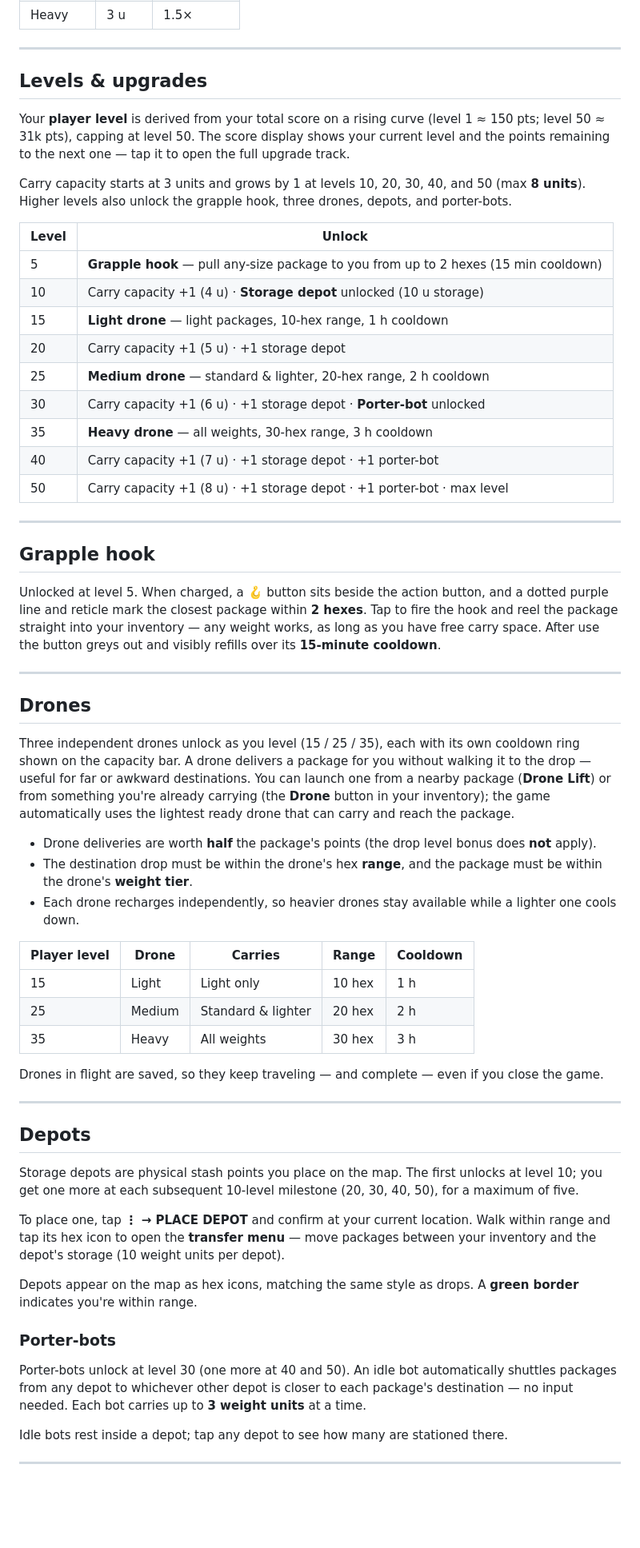
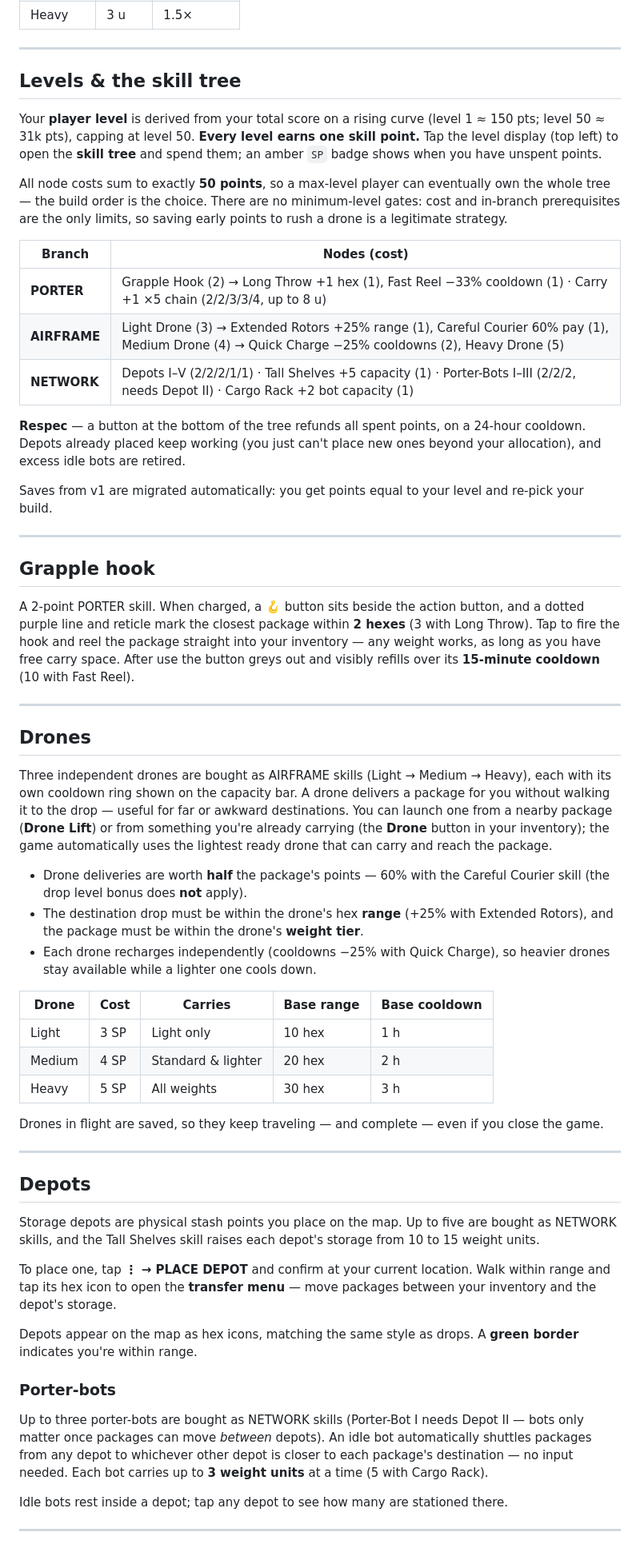
Before and after one commit to MetroidRhyme/PorterGame, a Markdown page: README.md, the part around one of its changes. Shown at 80% size. Drawn GitHub-style; blank space fills up the shorter version.

Commit message:
Document the v2 skill tree in the README
Co-Authored-By: Claude Fable 5 <noreply@anthropic.com>

```diff
--- a/README.md
+++ b/README.md
@@ -35,45 +35,43 @@ The game surfaces what you can do right now:
 
 ---
 
-## Levels & upgrades
+## Levels & the skill tree
 
-Your **player level** is derived from your total score on a rising curve (level 1 ≈ 150 pts; level 50 ≈ 31k pts), capping at level 50. The score display shows your current level and the points remaining to the next one — tap it to open the full upgrade track.
+Your **player level** is derived from your total score on a rising curve (level 1 ≈ 150 pts; level 50 ≈ 31k pts), capping at level 50. **Every level earns one skill point.** Tap the level display (top left) to open the **skill tree** and spend them; an amber `SP` badge shows when you have unspent points.
 
-Carry capacity starts at 3 units and grows by 1 at levels 10, 20, 30, 40, and 50 (max **8 units**). Higher levels also unlock the grapple hook, three drones, depots, and porter-bots.
+All node costs sum to exactly **50 points**, so a max-level player can eventually own the whole tree — the build order is the choice. There are no minimum-level gates: cost and in-branch prerequisites are the only limits, so saving early points to rush a drone is a legitimate strategy.
 
-| Level | Unlock |
-|-------|--------|
-| 5  | **Grapple hook** — pull any-size package to you from up to 2 hexes (15 min cooldown) |
-| 10 | Carry capacity +1 (4 u) · **Storage depot** unlocked (10 u storage) |
-| 15 | **Light drone** — light packages, 10-hex range, 1 h cooldown |
-| 20 | Carry capacity +1 (5 u) · +1 storage depot |
-| 25 | **Medium drone** — standard & lighter, 20-hex range, 2 h cooldown |
-| 30 | Carry capacity +1 (6 u) · +1 storage depot · **Porter-bot** unlocked |
-| 35 | **Heavy drone** — all weights, 30-hex range, 3 h cooldown |
-| 40 | Carry capacity +1 (7 u) · +1 storage depot · +1 porter-bot |
-| 50 | Carry capacity +1 (8 u) · +1 storage depot · +1 porter-bot · max level |
+| Branch | Nodes (cost) |
+|--------|--------------|
+| **PORTER** | Grapple Hook (2) → Long Throw +1 hex (1), Fast Reel −33% cooldown (1) · Carry +1 ×5 chain (2/2/3/3/4, up to 8 u) |
+| **AIRFRAME** | Light Drone (3) → Extended Rotors +25% range (1), Careful Courier 60% pay (1), Medium Drone (4) → Quick Charge −25% cooldowns (2), Heavy Drone (5) |
+| **NETWORK** | Depots I–V (2/2/2/1/1) · Tall Shelves +5 capacity (1) · Porter-Bots I–III (2/2/2, needs Depot II) · Cargo Rack +2 bot capacity (1) |
+
+**Respec** — a button at the bottom of the tree refunds all spent points, on a 24-hour cooldown. Depots already placed keep working (you just can't place new ones beyond your allocation), and excess idle bots are retired.
+
+Saves from v1 are migrated automatically: you get points equal to your level and re-pick your build.
 
 ---
 
 ## Grapple hook
 
-Unlocked at level 5. When charged, a 🪝 button sits beside the action button, and a dotted purple line and reticle mark the closest package within **2 hexes**. Tap to fire the hook and reel the package straight into your inventory — any weight works, as long as you have free carry space. After use the button greys out and visibly refills over its **15-minute cooldown**.
+A 2-point PORTER skill. When charged, a 🪝 button sits beside the action button, and a dotted purple line and reticle mark the closest package within **2 hexes** (3 with Long Throw). Tap to fire the hook and reel the package straight into your inventory — any weight works, as long as you have free carry space. After use the button greys out and visibly refills over its **15-minute cooldown** (10 with Fast Reel).
 
 ---
 
 ## Drones
 
-Three independent drones unlock as you level (15 / 25 / 35), each with its own cooldown ring shown on the capacity bar. A drone delivers a package for you without walking it to the drop — useful for far or awkward destinations. You can launch one from a nearby package (**Drone Lift**) or from something you're already carrying (the **Drone** button in your inventory); the game automatically uses the lightest ready drone that can carry and reach the package.
+Three independent drones are bought as AIRFRAME skills (Light → Medium → Heavy), each with its own cooldown ring shown on the capacity bar. A drone delivers a package for you without walking it to the drop — useful for far or awkward destinations. You can launch one from a nearby package (**Drone Lift**) or from something you're already carrying (the **Drone** button in your inventory); the game automatically uses the lightest ready drone that can carry and reach the package.
 
-- Drone deliveries are worth **half** the package's points (the drop level bonus does **not** apply).
-- The destination drop must be within the drone's hex **range**, and the package must be within the drone's **weight tier**.
-- Each drone recharges independently, so heavier drones stay available while a lighter one cools down.
+- Drone deliveries are worth **half** the package's points — 60% with the Careful Courier skill (the drop level bonus does **not** apply).
+- The destination drop must be within the drone's hex **range** (+25% with Extended Rotors), and the package must be within the drone's **weight tier**.
+- Each drone recharges independently (cooldowns −25% with Quick Charge), so heavier drones stay available while a lighter one cools down.
 
-| Player level | Drone | Carries | Range | Cooldown |
-|--------------|-------|---------|-------|----------|
-| 15 | Light  | Light only | 10 hex | 1 h |
-| 25 | Medium | Standard & lighter | 20 hex | 2 h |
-| 35 | Heavy  | All weights | 30 hex | 3 h |
+| Drone | Cost | Carries | Base range | Base cooldown |
+|-------|------|---------|------------|---------------|
+| Light  | 3 SP | Light only | 10 hex | 1 h |
+| Medium | 4 SP | Standard & lighter | 20 hex | 2 h |
+| Heavy  | 5 SP | All weights | 30 hex | 3 h |
 
 Drones in flight are saved, so they keep traveling — and complete — even if you close the game.
 
@@ -81,15 +79,15 @@ Drones in flight are saved, so they keep traveling — and complete — even if
 
 ## Depots
 
-Storage depots are physical stash points you place on the map. The first unlocks at level 10; you get one more at each subsequent 10-level milestone (20, 30, 40, 50), for a maximum of five.
+Storage depots are physical stash points you place on the map. Up to five are bought as NETWORK skills, and the Tall Shelves skill raises each depot's storage from 10 to 15 weight units.
 
-To place one, tap **⋮ → PLACE DEPOT** and confirm at your current location. Walk within range and tap its hex icon to open the **transfer menu** — move packages between your inventory and the depot's storage (10 weight units per depot).
+To place one, tap **⋮ → PLACE DEPOT** and confirm at your current location. Walk within range and tap its hex icon to open the **transfer menu** — move packages between your inventory and the depot's storage.
 
 Depots appear on the map as hex icons, matching the same style as drops. A **green border** indicates you're within range.
 
 ### Porter-bots
 
-Porter-bots unlock at level 30 (one more at 40 and 50). An idle bot automatically shuttles packages from any depot to whichever other depot is closer to each package's destination — no input needed. Each bot carries up to **3 weight units** at a time.
+Up to three porter-bots are bought as NETWORK skills (Porter-Bot I needs Depot II — bots only matter once packages can move *between* depots). An idle bot automatically shuttles packages from any depot to whichever other depot is closer to each package's destination — no input needed. Each bot carries up to **3 weight units** at a time (5 with Cargo Rack).
 
 Idle bots rest inside a depot; tap any depot to see how many are stationed there.
 
```
Also changed, not shown: other parts of README.md (+1 -1 lines).
